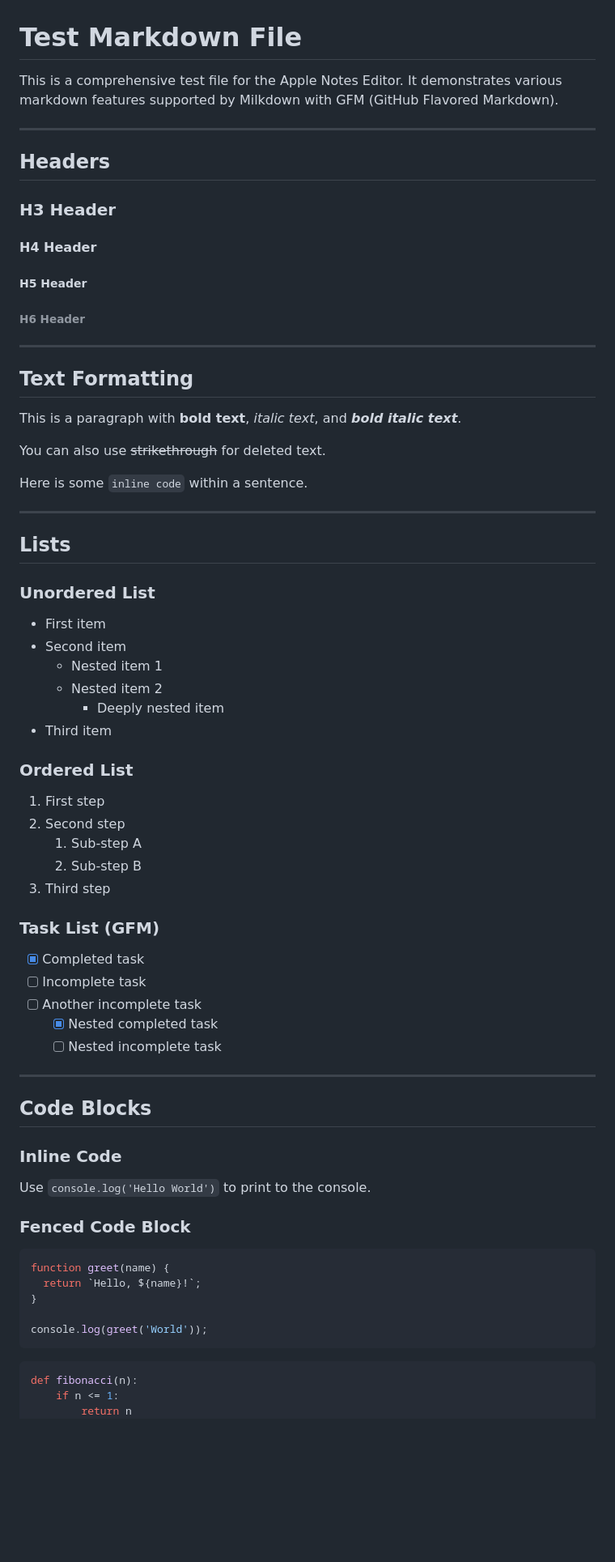
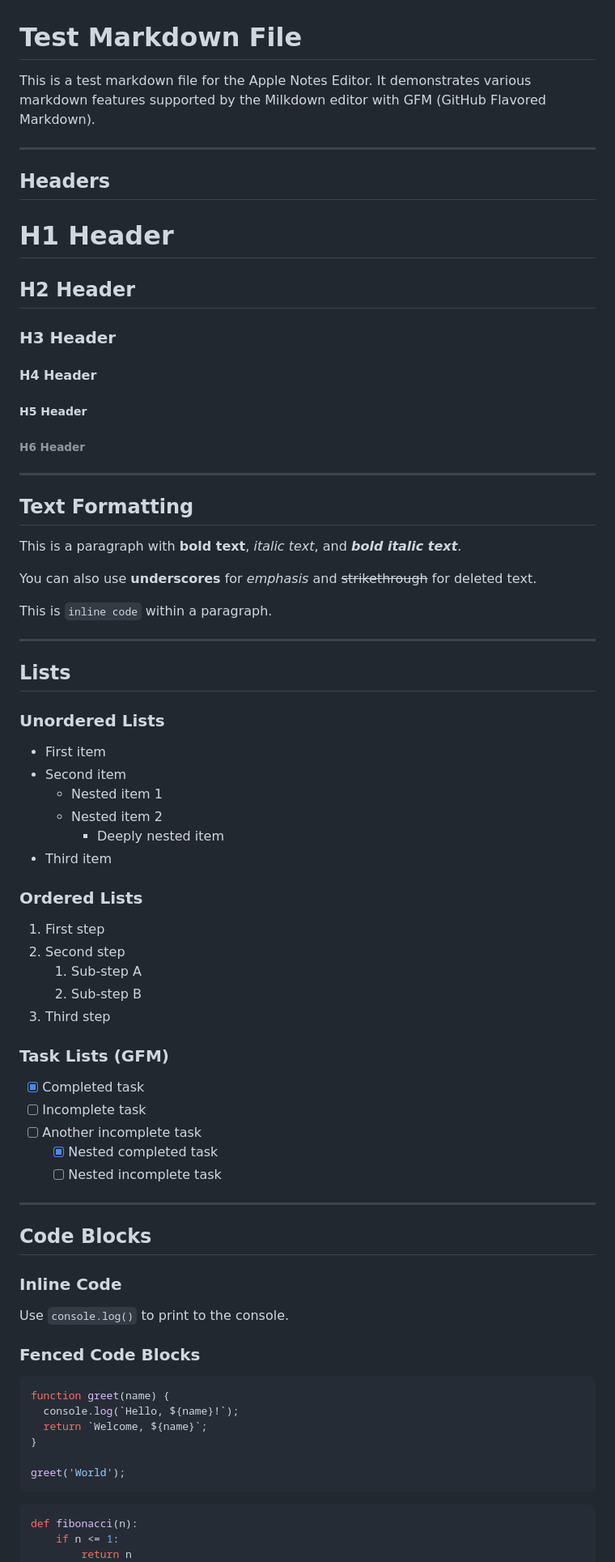
Before and after one commit to knaman2609/fido-test, a Markdown page: test.md, the part around one of its changes. Shown at 81% size. Rendered like a GitHub page; blank space fills up the shorter version.

````diff
--- a/test.md
+++ b/test.md
@@ -1,17 +1,16 @@
 # Test Markdown File
 
-This is a comprehensive test file for the Apple Notes Editor. It demonstrates various markdown features supported by Milkdown with GFM (GitHub Flavored Markdown).
+This is a test markdown file for the Apple Notes Editor. It demonstrates various markdown features supported by the Milkdown editor with GFM (GitHub Flavored Markdown).
 
 ---
 
 ## Headers
 
+# H1 Header
+## H2 Header
 ### H3 Header
-
 #### H4 Header
-
 ##### H5 Header
-
 ###### H6 Header
 
 ---
@@ -20,15 +19,15 @@ This is a comprehensive test file for the Apple Notes Editor. It demonstrates va
 
 This is a paragraph with **bold text**, *italic text*, and ***bold italic text***.
 
-You can also use ~~strikethrough~~ for deleted text.
+You can also use __underscores__ for _emphasis_ and ~~strikethrough~~ for deleted text.
 
-Here is some `inline code` within a sentence.
+This is `inline code` within a paragraph.
 
 ---
 
 ## Lists
 
-### Unordered List
+### Unordered Lists
 
 - First item
 - Second item
@@ -37,7 +36,7 @@ Here is some `inline code` within a sentence.
     - Deeply nested item
 - Third item
 
-### Ordered List
+### Ordered Lists
 
 1. First step
 2. Second step
@@ -45,7 +44,7 @@ Here is some `inline code` within a sentence.
    2. Sub-step B
 3. Third step
 
-### Task List (GFM)
+### Task Lists (GFM)
 
 - [x] Completed task
 - [ ] Incomplete task
@@ -59,16 +58,17 @@ Here is some `inline code` within a sentence.
 
 ### Inline Code
 
-Use `console.log('Hello World')` to print to the console.
+Use `console.log()` to print to the console.
 
-### Fenced Code Block
+### Fenced Code Blocks
 
 ```javascript
 function greet(name) {
-  return `Hello, ${name}!`;
+  console.log(`Hello, ${name}!`);
+  return `Welcome, ${name}`;
 }
 
-console.log(greet('World'));
+greet('World');
 ```
 
 ```python
````
Also changed, not shown: other parts of test.md (+38 -106 lines).
